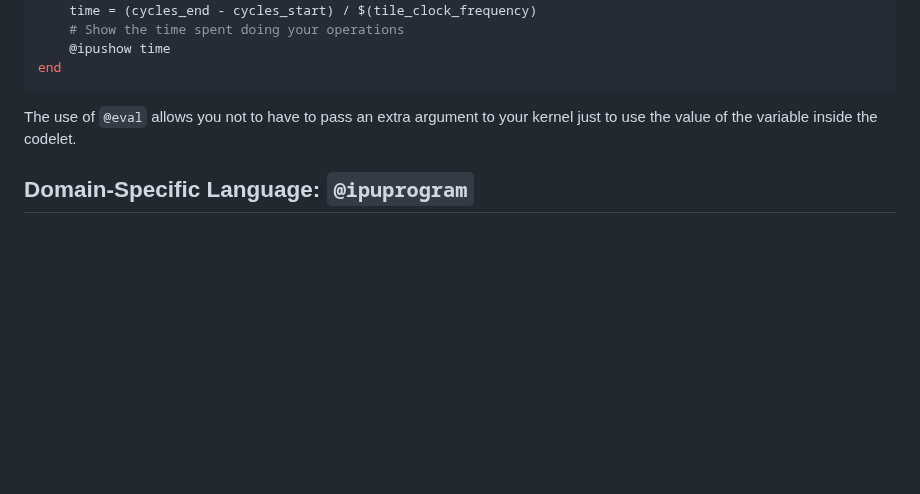
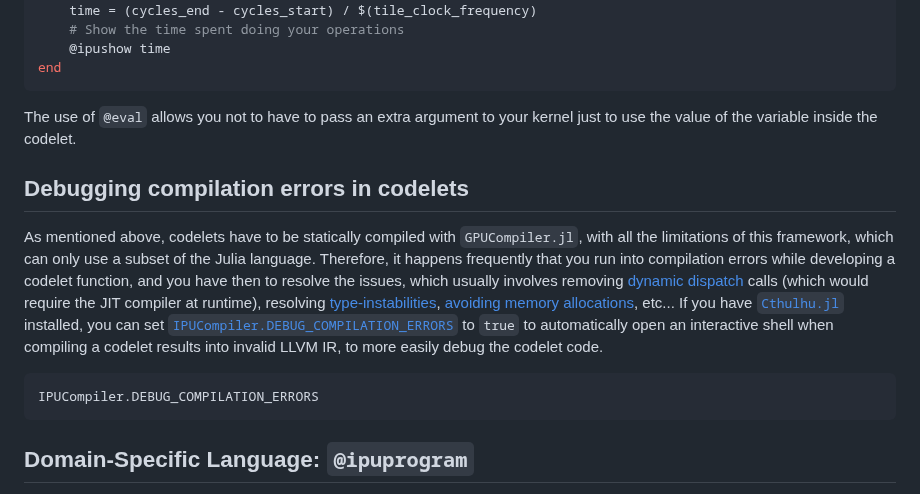
Before and after one commit to JuliaIPU/IPUToolkit.jl, a Markdown page: docs/src/compiler.md, the part around the change. Rendered like a GitHub page; blank space fills up the shorter version.

Commit message:
Document `DEBUG_COMPILATION_ERRORS`

````diff
--- a/docs/src/compiler.md
+++ b/docs/src/compiler.md
@@ -105,6 +105,16 @@ end
 
 The use of `@eval` allows you not to have to pass an extra argument to your kernel just to use the value of the variable inside the codelet.
 
+## Debugging compilation errors in codelets
+
+As mentioned above, codelets have to be statically compiled with `GPUCompiler.jl`, with all the limitations of this framework, which can only use a subset of the Julia language.
+Therefore, it happens frequently that you run into compilation errors while developing a codelet function, and you have then to resolve the issues, which usually involves removing [dynamic dispatch](https://en.wikipedia.org/wiki/Dynamic_dispatch) calls (which would require the JIT compiler at runtime), resolving [type-instabilities](https://docs.julialang.org/en/v1/manual/performance-tips/#Write-%22type-stable%22-functions), [avoiding memory allocations](https://docs.julialang.org/en/v1/manual/performance-tips/#Measure-performance-with-[@time](@ref)-and-pay-attention-to-memory-allocation), etc...
+If you have [`Cthulhu.jl`](https://github.com/JuliaDebug/Cthulhu.jl) installed, you can set [`IPUCompiler.DEBUG_COMPILATION_ERRORS`](@ref) to `true` to automatically open an interactive shell when compiling a codelet results into invalid LLVM IR, to more easily debug the codelet code.
+
+```@docs
+IPUCompiler.DEBUG_COMPILATION_ERRORS
+```
+
 ## Domain-Specific Language: `@ipuprogram`
 
 The `IPUCompiler.@ipuprogram` macro provides a very simple and limited DSL to automatically generate most of the boilerplate code needed when writing an IPU program.
````
